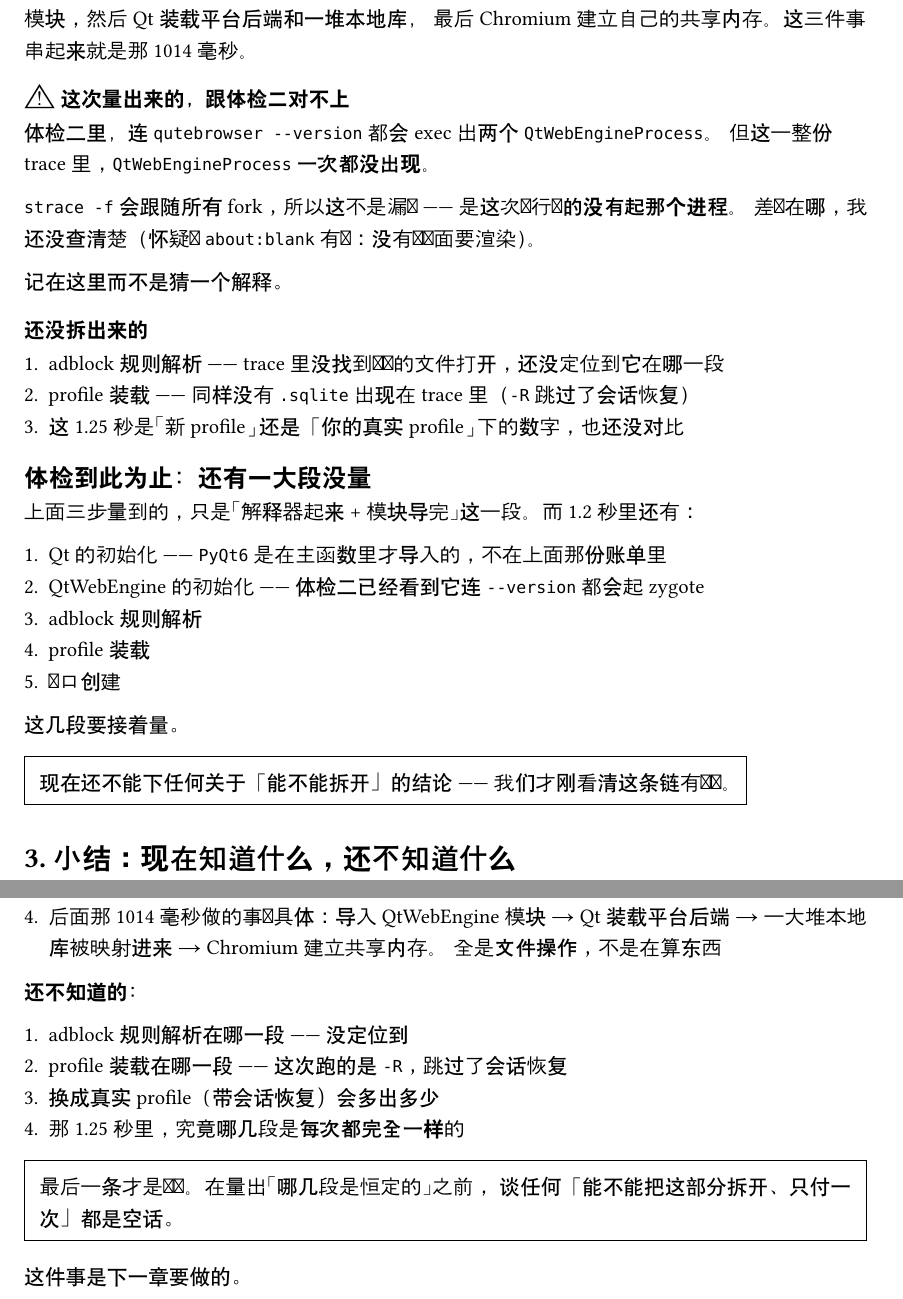
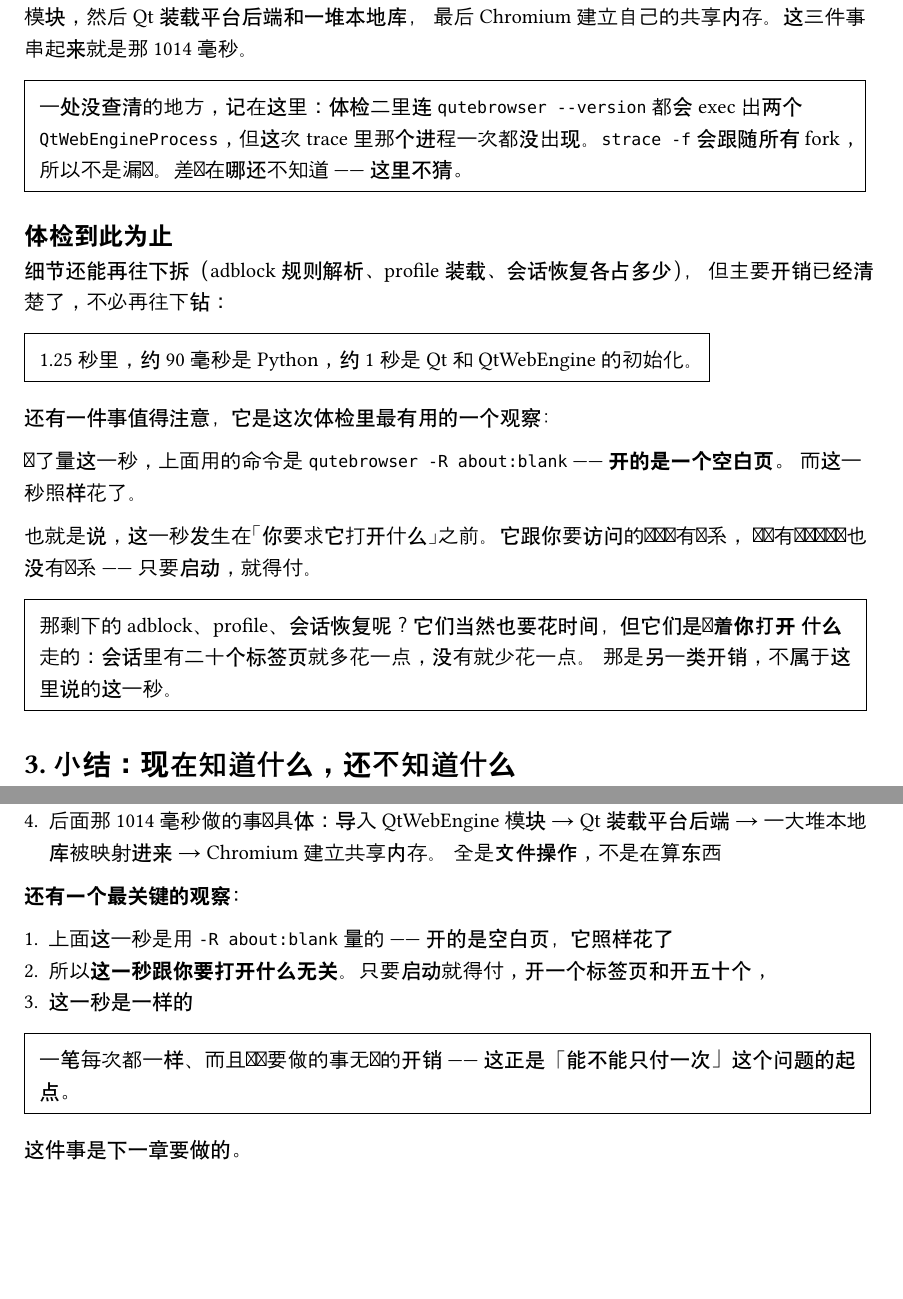
Before and after one commit to lenitain/personal-homepage, a Typst document (content/hacks/resident-browser/1-my-browser-is-slow.typ): two parts of pages 8 and 9 of 9, joined at a grey line, cut so that both start at the same text, the shorter picture padded with empty space. Compiled offline with Typst 0.15.

Commit message:
content: 收主线 —— 主要开销讲清楚就够了，不再往下钻
## 问题

体检四拿到阶段拆分之后，我又接着去追 adblock 定位、profile 装载、会话恢复、
以及一处 QtWebEngineProcess 对不上的矛盾。这些是枝节，偏离了主线：
这是个宏大的任务，只需要讲清楚**最主要的开销是哪些**。

## 收法

- 删掉「还没拆出来的」那一节（adblock / profile / 会话恢复的追查）
- 把「跟体检二对不上」从一个三级小节缩成一条脚注 —— 它是真发现，如实留着，
  但不该占一节
- 「体检到此为止」重写，主线落在两句话上
- 小结里同样把「还不知道」收成一条

## 主线现在是

  1.25 秒 = 约 90 毫秒 Python + 约 1 秒 Qt/QtWebEngine 初始化

  而这一秒是用 `-R about:blank` 量的 —— 开空白页它照样花。

  **所以这一秒发生在「你要求它打开什么」之前**，跟网页无关、跟标签页数无关，
  只要启动就得付。

最后那句是这次体检最有用的观察，也是下一章那个问题的起点：
一笔每次都一样、且与请求无关的开销，能不能只付一次。

adblock、profile、会话恢复当然也花时间，但它们**跟着你打开什么走** ——
那是另一类开销，正文里用一条脚注交代清楚，不再展开。

```diff
--- a/content/hacks/resident-browser/1-my-browser-is-slow.typ
+++ b/content/hacks/resident-browser/1-my-browser-is-slow.typ
@@ -454,37 +454,33 @@
 先导入 QtWebEngine 的 Python 模块，然后 Qt 装载平台后端和一堆本地库，
 最后 Chromium 建立自己的共享内存。这三件事串起来就是那 1014 毫秒。
 
-=== ⚠️ 这次量出来的，跟体检二对不上
+#note[
+  一处没查清的地方，记在这里：体检二里连 `qutebrowser --version` 都会 exec 出两个
+  `QtWebEngineProcess`，但这次 trace 里那个进程一次都没出现。`strace -f` 会跟随所有
+  fork，所以不是漏抓。差别在哪还不知道 —— 这里不猜。
+]
 
-体检二里，连 `qutebrowser --version` 都会 exec 出两个 `QtWebEngineProcess`。
-但这一整份 trace 里，`QtWebEngineProcess` *一次都没出现*。
+== 体检到此为止
 
-`strace -f` 会跟随所有 fork，所以这不是漏抓 —— 是这次运行*真的没有起那个进程*。
-差别在哪，我还没查清楚（怀疑跟 `about:blank` 有关：没有真页面要渲染）。
-
-记在这里而不是猜一个解释。
-
-=== 还没拆出来的
-
-+   adblock 规则解析 —— trace 里没找到对应的文件打开，还没定位到它在哪一段
-+   profile 装载 —— 同样没有 `.sqlite` 出现在 trace 里（`-R` 跳过了会话恢复）
-+   这 1.25 秒是「新 profile」还是「你的真实 profile」下的数字，也还没对比
-
-== 体检到此为止：还有一大段没量
-
-上面三步量到的，只是「解释器起来 + 模块导完」这一段。而 1.2 秒里还有：
-
-+   Qt 的初始化 —— `PyQt6` 是在主函数里才导入的，不在上面那份账单里
-+   QtWebEngine 的初始化 —— 体检二已经看到它连 `--version` 都会起 zygote
-+   adblock 规则解析
-+   profile 装载
-+   窗口创建
-
-这几段要接着量。
+细节还能再往下拆（adblock 规则解析、profile 装载、会话恢复各占多少），
+但主要开销已经清楚了，不必再往下钻：
 
 #punch[
-  现在还不能下任何关于「能不能拆开」的结论 ——
-  我们才刚看清这条链有几节。
+  1.25 秒里，约 90 毫秒是 Python，约 1 秒是 Qt 和 QtWebEngine 的初始化。
+]
+
+还有一件事值得注意，它是这次体检里最有用的一个观察：
+
+为了量这一秒，上面用的命令是 `qutebrowser -R about:blank` ——
+*开的是一个空白页。* 而这一秒照样花了。
+
+也就是说，这一秒发生在「你要求它打开什么」之前。它跟你要访问的网页没有关系，
+跟你有几个标签页也没有关系 —— 只要启动，就得付。
+
+#note[
+  那剩下的 adblock、profile、会话恢复呢？它们当然也要花时间，但它们是*跟着你打开
+  什么*走的：会话里有二十个标签页就多花一点，没有就少花一点。
+  那是另一类开销，不属于这里说的这一秒。
 ]
 
 
@@ -510,16 +506,15 @@
     一大堆本地库被映射进来 → Chromium 建立共享内存。
     全是*文件操作*，不是在算东西
 
-*还不知道的：*
+*还有一个最关键的观察：*
 
-+   adblock 规则解析在哪一段 —— 没定位到
-+   profile 装载在哪一段 —— 这次跑的是 `-R`，跳过了会话恢复
-+   换成真实 profile（带会话恢复）会多出多少
-+   那 1.25 秒里，究竟哪几段是*每次都完全一样*的
++   上面这一秒是用 `-R about:blank` 量的 —— 开的是空白页，它照样花了
++   所以*这一秒跟你要打开什么无关*。只要启动就得付，开一个标签页和开五十个，
++   这一秒是一样的
 
 #punch[
-  最后一条才是关键。在量出「哪几段是恒定的」之前，
-  谈任何「能不能把这部分拆开、只付一次」都是空话。
+  一笔每次都一样、而且跟你要做的事无关的开销 ——
+  这正是「能不能只付一次」这个问题的起点。
 ]
 
 这件事是下一章要做的。
```
Also changed, not shown: content/hacks/resident-browser/slides/1-my-browser-is-slow.typ (+27 -16 lines).
